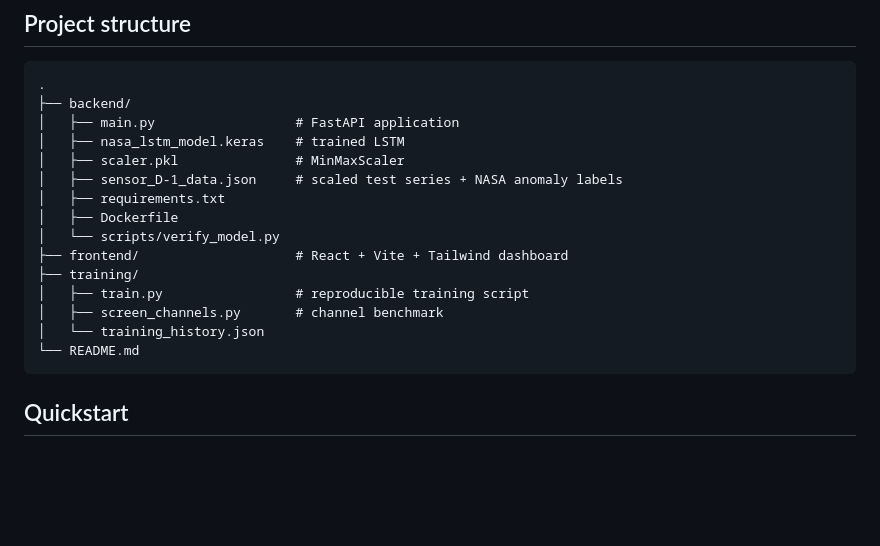
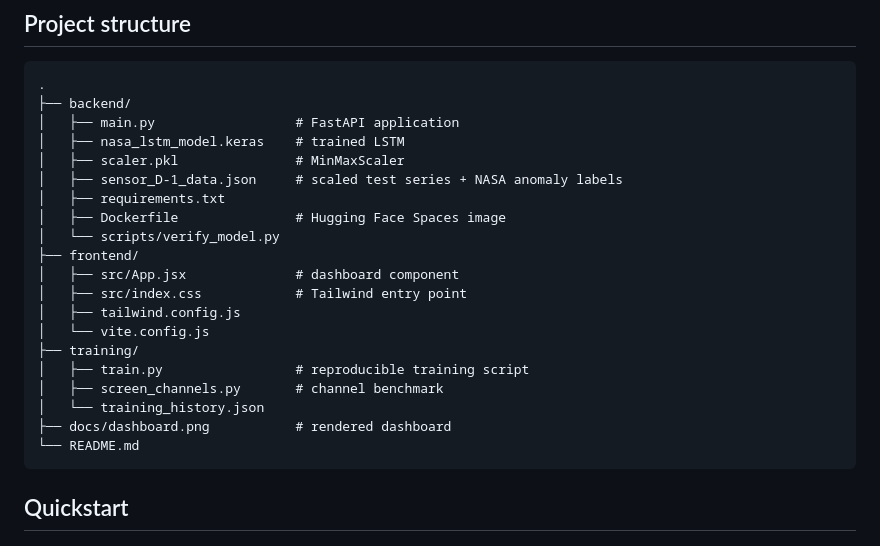
Before and after one commit to ArditCeno/Spacecraft-Anomaly-Detection-AI, a Markdown page: README.md, the part around one of its changes. Drawn GitHub-style; blank space fills up the shorter version.

````diff
--- a/README.md
+++ b/README.md
@@ -129,13 +142,18 @@ OpenAPI documentation: `http://localhost:8000/docs`.
 │   ├── scaler.pkl               # MinMaxScaler
 │   ├── sensor_D-1_data.json     # scaled test series + NASA anomaly labels
 │   ├── requirements.txt
-│   ├── Dockerfile
+│   ├── Dockerfile               # Hugging Face Spaces image
 │   └── scripts/verify_model.py
-├── frontend/                    # React + Vite + Tailwind dashboard
+├── frontend/
+│   ├── src/App.jsx              # dashboard component
+│   ├── src/index.css            # Tailwind entry point
+│   ├── tailwind.config.js
+│   └── vite.config.js
 ├── training/
 │   ├── train.py                 # reproducible training script
 │   ├── screen_channels.py       # channel benchmark
 │   └── training_history.json
+├── docs/dashboard.png           # rendered dashboard
 └── README.md
 ```
 
````
Also changed, not shown: other parts of README.md (+15 -1 lines), docs/dashboard.png (added).
